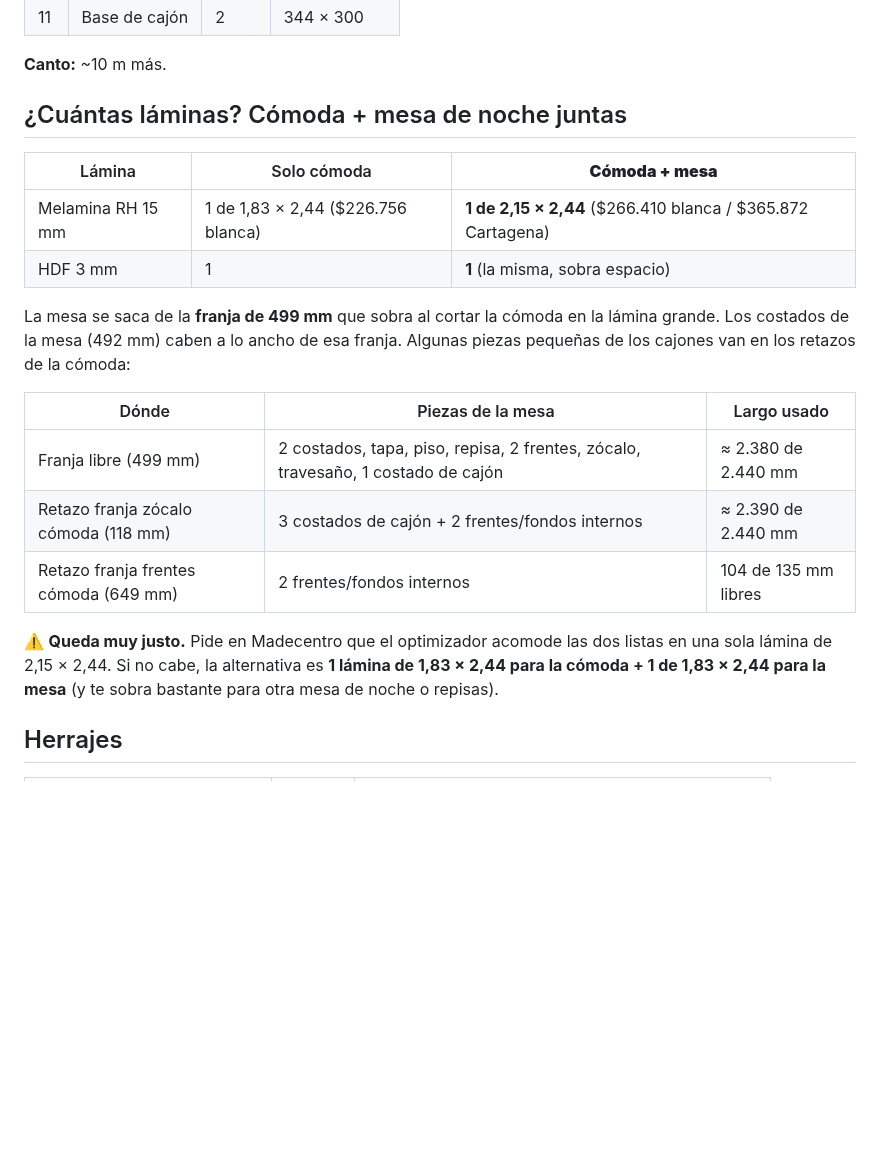
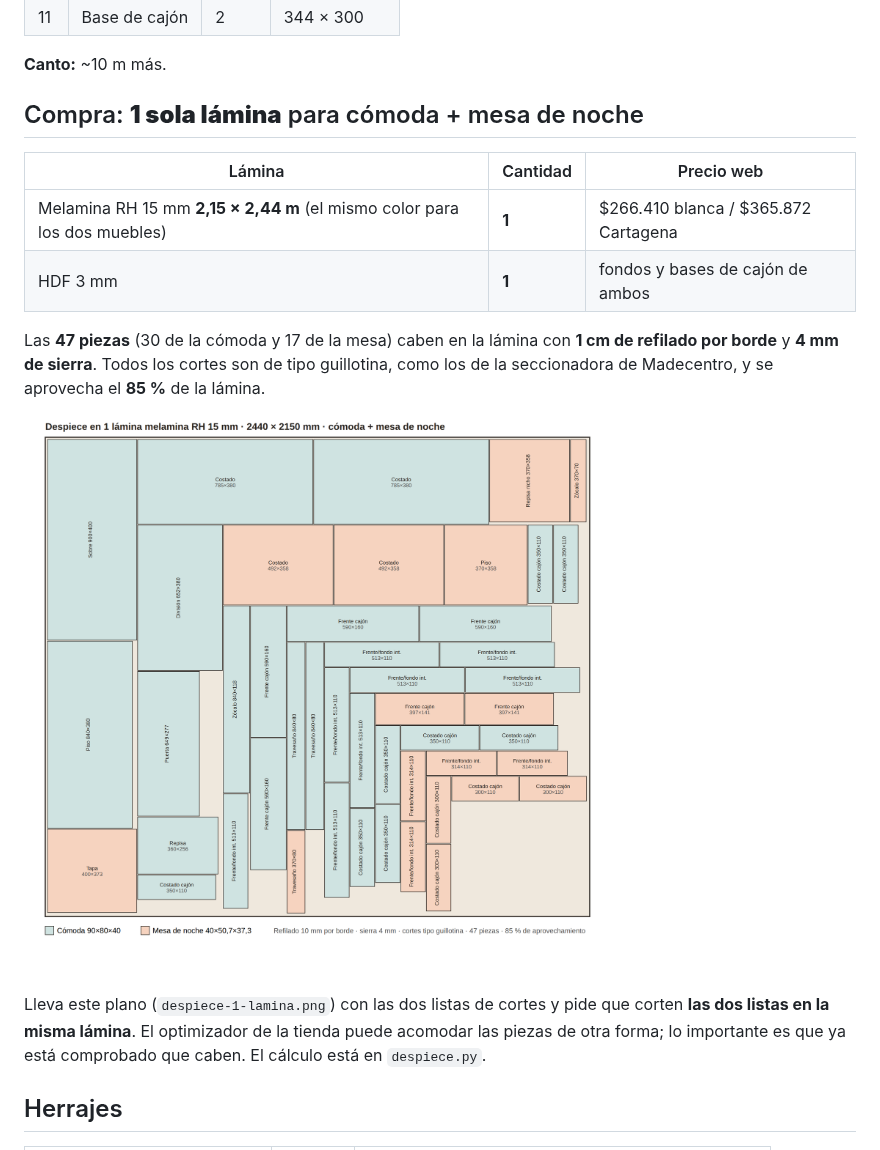
Before and after one commit to Emiro2023/web2026, a Markdown page: mesa-noche-madecentro/README.md, the part around the change. Rendered like a GitHub page; pictures changed too: mesa-noche-madecentro/despiece-1-lamina.png (added); blank space fills up the shorter version.

```diff
--- a/mesa-noche-madecentro/README.md
+++ b/mesa-noche-madecentro/README.md
@@ -56,27 +56,24 @@ Renders 3D a escala real: `../comoda-madecentro/fuente/scene.html?model=mesa`
 
 **Canto:** ~10 m más.
 
-## ¿Cuántas láminas? Cómoda + mesa de noche juntas
+## Compra: **1 sola lámina** para cómoda + mesa de noche
 
-| Lámina | Solo cómoda | **Cómoda + mesa** |
+| Lámina | Cantidad | Precio web |
 |---|---|---|
-| Melamina RH 15 mm | 1 de 1,83 × 2,44 ($226.756 blanca) | **1 de 2,15 × 2,44** ($266.410 blanca / $365.872 Cartagena) |
-| HDF 3 mm | 1 | **1** (la misma, sobra espacio) |
+| Melamina RH 15 mm **2,15 × 2,44 m** (el mismo color para los dos muebles) | **1** | $266.410 blanca / $365.872 Cartagena |
+| HDF 3 mm | **1** | fondos y bases de cajón de ambos |
 
-La mesa se saca de la **franja de 499 mm** que sobra al cortar la cómoda en la
-lámina grande. Los costados de la mesa (492 mm) caben a lo ancho de esa franja.
-Algunas piezas pequeñas de los cajones van en los retazos de la cómoda:
+Las **47 piezas** (30 de la cómoda y 17 de la mesa) caben en la lámina con
+**1 cm de refilado por borde** y **4 mm de sierra**. Todos los cortes son de
+tipo guillotina, como los de la seccionadora de Madecentro, y se aprovecha el
+**85 %** de la lámina.
 
-| Dónde | Piezas de la mesa | Largo usado |
-|---|---|---|
-| Franja libre (499 mm) | 2 costados, tapa, piso, repisa, 2 frentes, zócalo, travesaño, 1 costado de cajón | ≈ 2.380 de 2.440 mm |
-| Retazo franja zócalo cómoda (118 mm) | 3 costados de cajón + 2 frentes/fondos internos | ≈ 2.390 de 2.440 mm |
-| Retazo franja frentes cómoda (649 mm) | 2 frentes/fondos internos | 104 de 135 mm libres |
+![Despiece en 1 lámina](despiece-1-lamina.png)
 
-⚠️ **Queda muy justo.** Pide en Madecentro que el optimizador acomode las dos
-listas en una sola lámina de 2,15 × 2,44. Si no cabe, la alternativa es
-**1 lámina de 1,83 × 2,44 para la cómoda + 1 de 1,83 × 2,44 para la mesa**
-(y te sobra bastante para otra mesa de noche o repisas).
+Lleva este plano (`despiece-1-lamina.png`) con las dos listas de cortes y pide
+que corten **las dos listas en la misma lámina**. El optimizador de la tienda
+puede acomodar las piezas de otra forma; lo importante es que ya está
+comprobado que caben. El cálculo está en `despiece.py`.
 
 ## Herrajes
 
```
Also changed, not shown: comoda-madecentro/README.md (+2 -2 lines), 2 other files.
